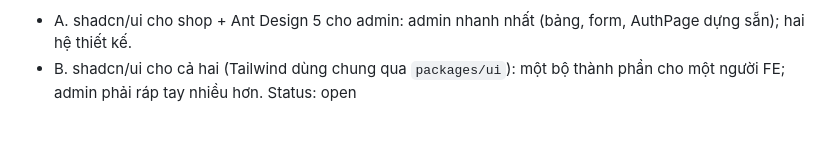
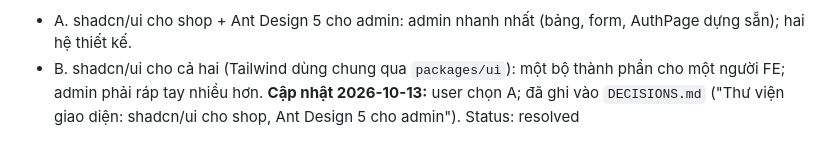
Before and after one commit to NghiaNguyenhk2005/DACN_DATN_26, a Markdown page: NOTES.md, the part around the change. Drawn GitHub-style.

```diff
--- a/NOTES.md
+++ b/NOTES.md
@@ -239,4 +239,6 @@ Hai phương án còn lại:
 - A. shadcn/ui cho shop + Ant Design 5 cho admin: admin nhanh nhất (bảng, form, AuthPage dựng sẵn); hai hệ thiết kế.
 - B. shadcn/ui cho cả hai (Tailwind dùng chung qua `packages/ui`): một bộ thành phần cho một người FE; admin phải ráp
   tay nhiều hơn.
-Status: open
+**Cập nhật 2026-10-13:** user chọn A; đã ghi vào `DECISIONS.md` ("Thư viện giao diện: shadcn/ui cho shop, Ant
+Design 5 cho admin").
+Status: resolved
```
Also changed, not shown: DECISIONS.md (+13 -0 lines).
